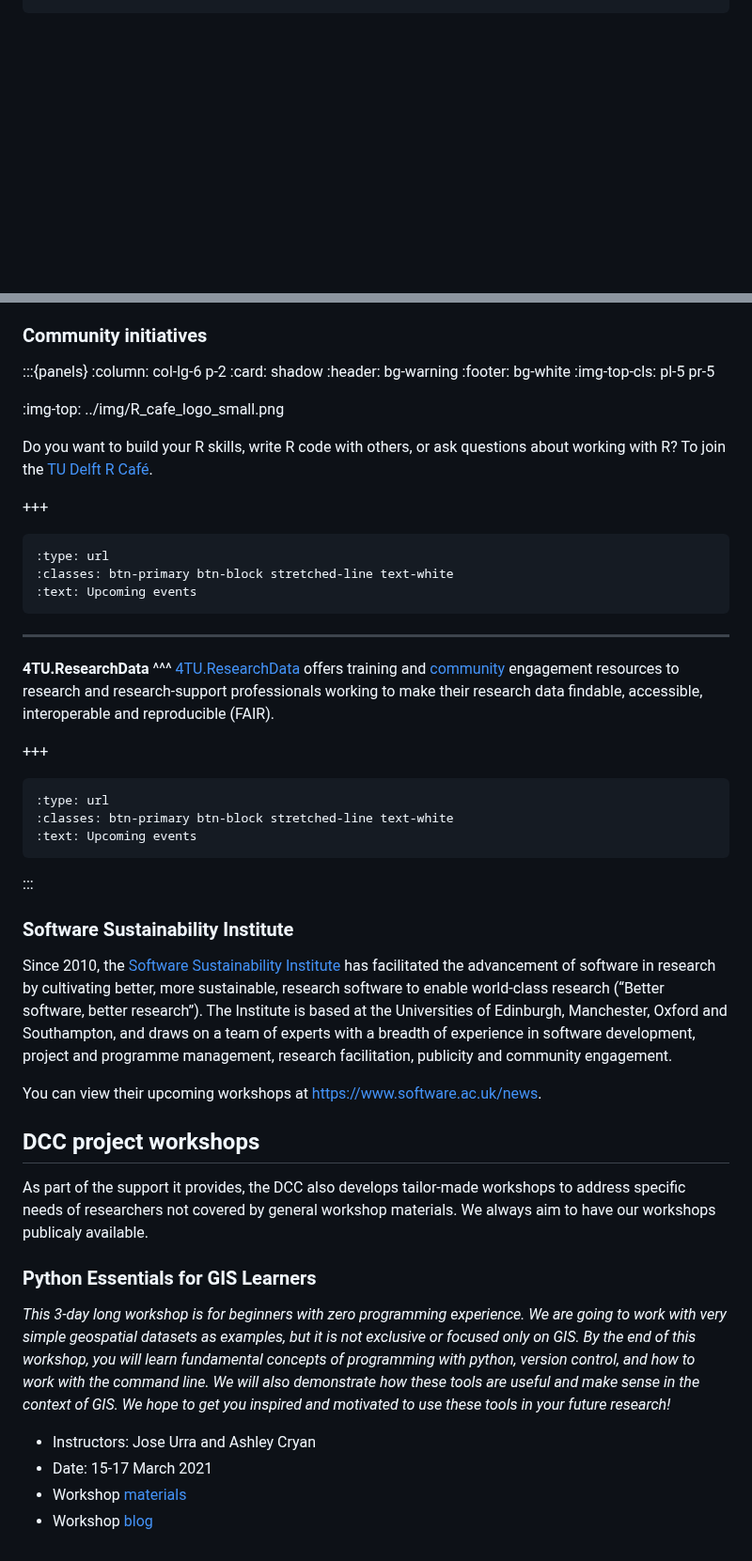
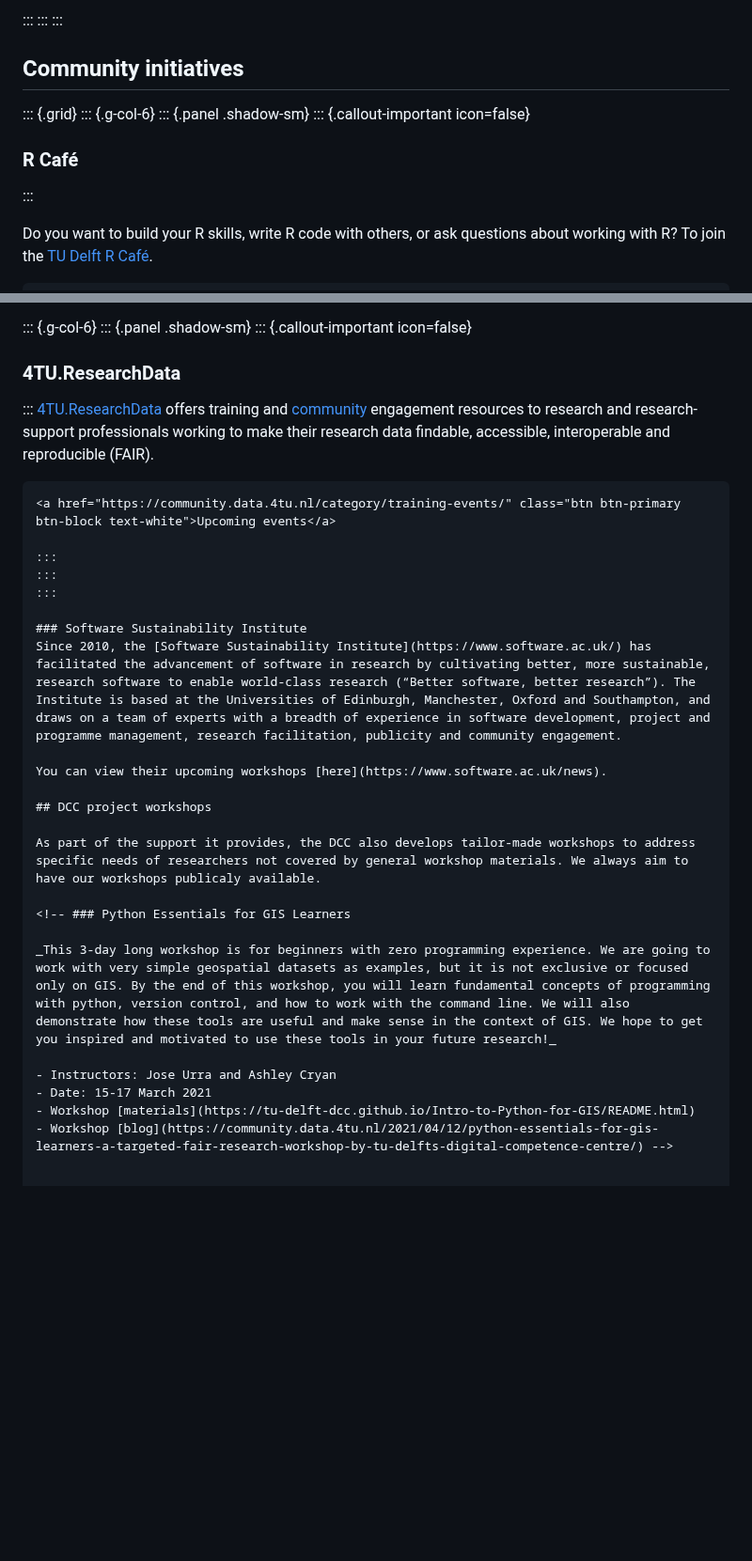
Before and after one commit to TU-Delft-DCC/TU-Delft-DCC.github.io, a Markdown page: docs/resources/courses.md, 2 parts joined by grey strips. Shown at 94% size. Rendered like a GitHub page; blank space fills up the shorter version.

````diff
--- a/docs/resources/courses.md
+++ b/docs/resources/courses.md
@@ -73 +77,16 @@ SURF offers various [workshops](https://www.surf.nl/en/training-courses-for-rese
 ```
+:::
+:::
+:::
+
+## Community initiatives
+
+::: {.grid}
+::: {.g-col-6}
+::: {.panel .shadow-sm}
+::: {.callout-important icon=false}
+### <span style="font-size: 1.5em; font-weight: bold;">R Café</span>
+:::
+
+Do you want to build your R skills, write R code with others, or ask questions about working with R? To join the [TU Delft R Café](https://delft-rcafe.github.io/home/Index.html).
+
@@ -74,53 +97,34 @@ SURF offers various [workshops](https://www.surf.nl/en/training-courses-for-rese
 :::
 
 
-### Community initiatives
-:::{panels}
-:column: col-lg-6 p-2
-:card: shadow
-:header: bg-warning
-:footer: bg-white
-:img-top-cls: pl-5 pr-5
-
-:img-top: ../img/R_cafe_logo_small.png
-
-Do you want to build your R skills, write R code with others, or ask questions about working with R? To join the [TU Delft R Café](https://delft-rcafe.github.io/home/Index.html).
-
-+++
-```{link-button} https://delft-rcafe.github.io/home/Index.html#sec-upcoming
-:type: url
-:classes: btn-primary btn-block stretched-line text-white
-:text: Upcoming events
-```
-
----
-**4TU.ResearchData**
-^^^
+::: {.g-col-6}
+::: {.panel .shadow-sm}
+::: {.callout-important icon=false}
+### <span style="font-size: 1.5em; font-weight: bold;">4TU.ResearchData</span>
+:::
 [4TU.ResearchData](https://data.4tu.nl/) offers training and [community](https://community.data.4tu.nl/join-our-community/) engagement resources to research and research-support professionals working to make their research data findable, accessible, interoperable and reproducible (FAIR).
 
-+++
-```{link-button} https://community.data.4tu.nl/category/training-events/
-:type: url
-:classes: btn-primary btn-block stretched-line text-white
-:text: Upcoming events
-```
+```{=html}
+<a href="https://community.data.4tu.nl/category/training-events/" class="btn btn-primary btn-block text-white">Upcoming events</a>
 
+:::
+:::
 :::
 
 ### Software Sustainability Institute
 Since 2010, the [Software Sustainability Institute](https://www.software.ac.uk/) has facilitated the advancement of software in research by cultivating better, more sustainable, research software to enable world-class research (“Better software, better research”). The Institute is based at the Universities of Edinburgh, Manchester, Oxford and Southampton, and draws on a team of experts with a breadth of experience in software development, project and programme management, research facilitation, publicity and community engagement.
 
-You can view their upcoming workshops at https://www.software.ac.uk/news.
+You can view their upcoming workshops [here](https://www.software.ac.uk/news).
 
 ## DCC project workshops
 
 As part of the support it provides, the DCC also develops tailor-made workshops to address specific needs of researchers not covered by general workshop materials. We always aim to have our workshops publicaly available.
 
-### Python Essentials for GIS Learners
+<!-- ### Python Essentials for GIS Learners
 
 _This 3-day long workshop is for beginners with zero programming experience. We are going to work with very simple geospatial datasets as examples, but it is not exclusive or focused only on GIS. By the end of this workshop, you will learn fundamental concepts of programming with python, version control, and how to work with the command line. We will also demonstrate how these tools are useful and make sense in the context of GIS. We hope to get you inspired and motivated to use these tools in your future research!_
 
 - Instructors: Jose Urra and Ashley Cryan
 - Date: 15-17 March 2021
 - Workshop [materials](https://tu-delft-dcc.github.io/Intro-to-Python-for-GIS/README.html)
-- Workshop [blog](https://community.data.4tu.nl/2021/04/12/python-essentials-for-gis-learners-a-targeted-fair-research-workshop-by-tu-delfts-digital-competence-centre/)
+- Workshop [blog](https://community.data.4tu.nl/2021/04/12/python-essentials-for-gis-learners-a-targeted-fair-research-workshop-by-tu-delfts-digital-competence-centre/) -->
````
Also changed, not shown: other parts of docs/resources/courses.md (+53 -45 lines).
